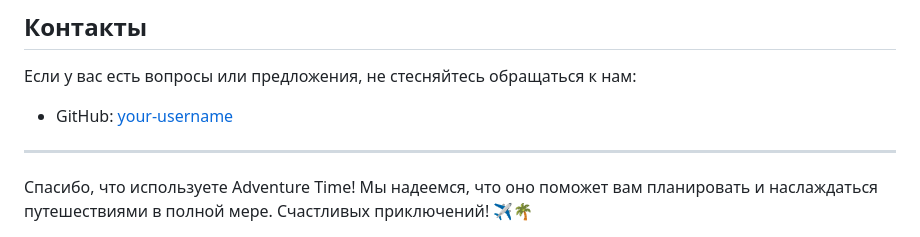
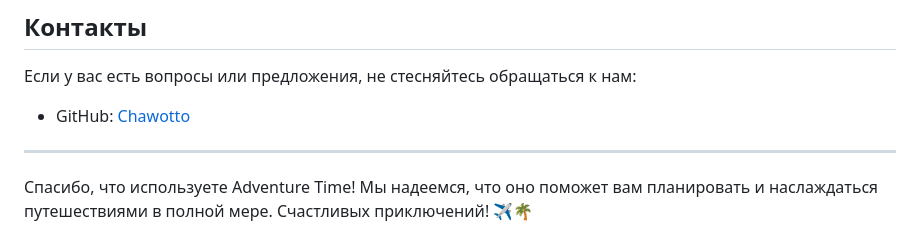
Before and after one commit to Chawotto/AdventureTime, a Markdown page: README.md, the part around the change. Rendered like a GitHub page.

```diff
--- a/README.md
+++ b/README.md
@@ -50,7 +50,7 @@ Cкоро :)
 
 Если у вас есть вопросы или предложения, не стесняйтесь обращаться к нам:
 
-- GitHub: [your-username](https://github.com/Chawotto)
+- GitHub: [Chawotto](https://github.com/Chawotto)
 
 ---
 
```
